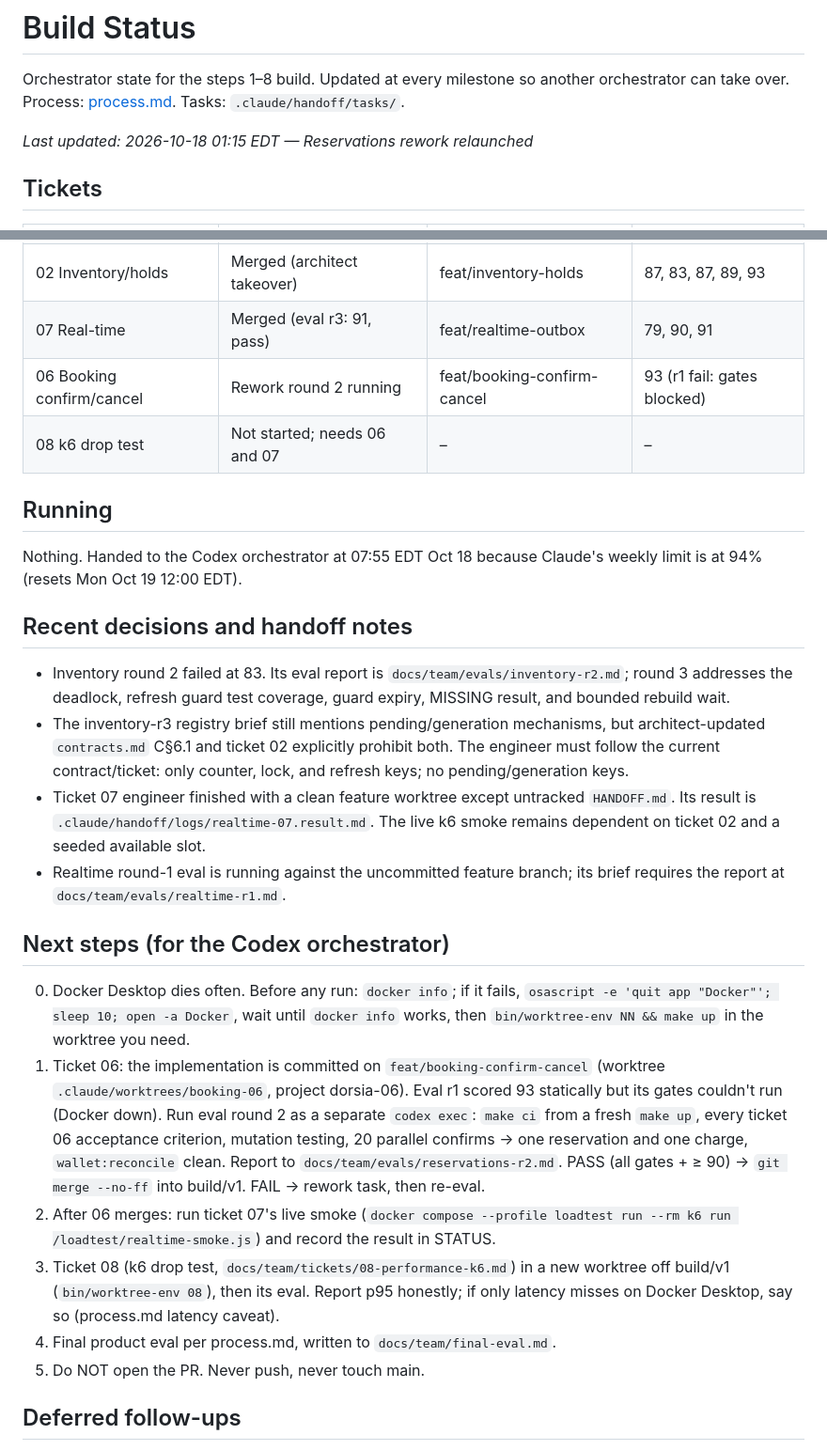
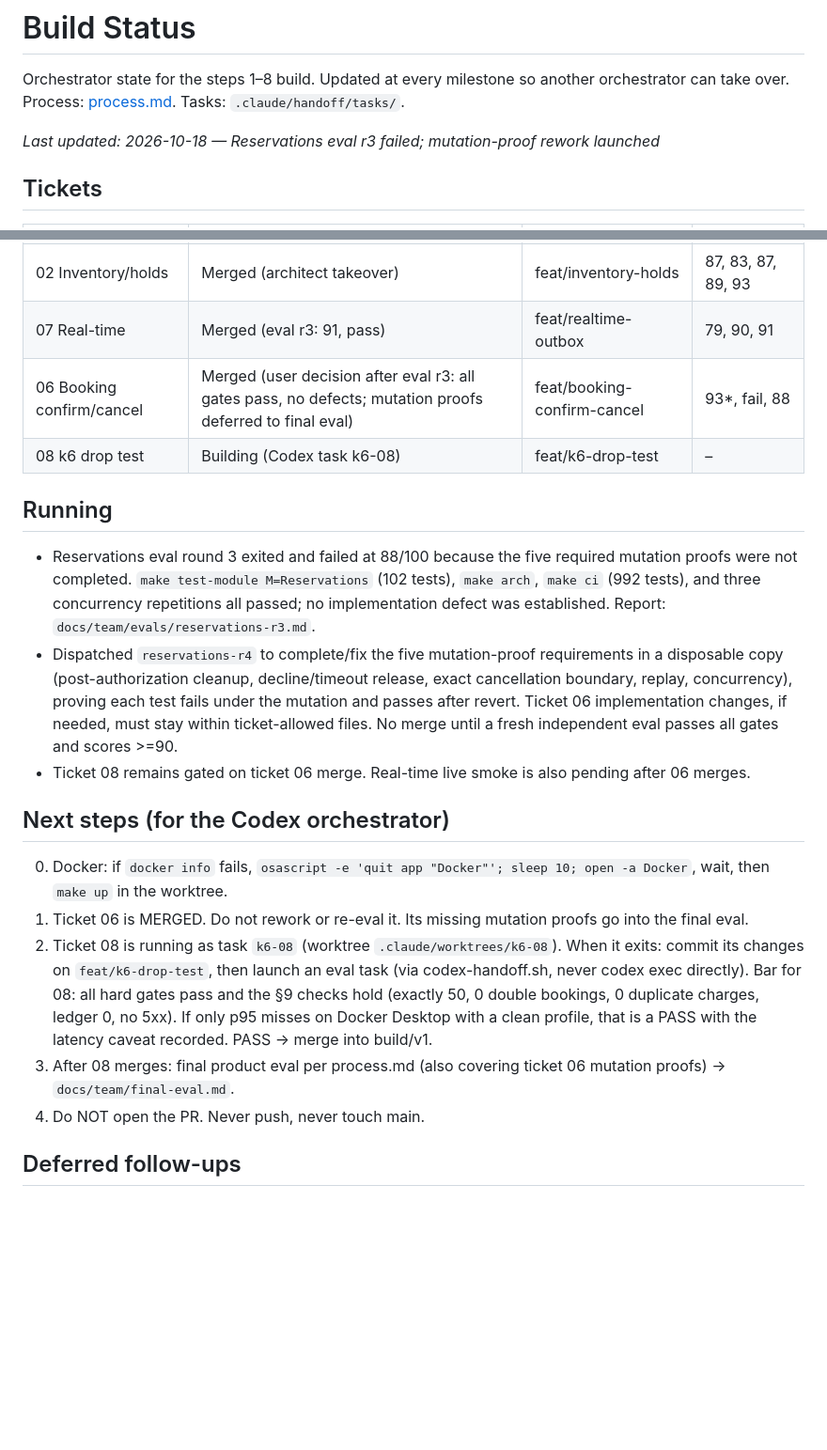
Before and after one commit to emd5953/Dorsia, a Markdown page: docs/team/STATUS.md, 2 parts joined by grey strips. Shown at 94% size. Drawn GitHub-style; blank space fills up the shorter version.

Commit message:
STATUS: ticket 06 merged, ticket 08 launched

```diff
--- a/docs/team/STATUS.md
+++ b/docs/team/STATUS.md
@@ -2,7 +2,7 @@
 
 Orchestrator state for the steps 1–8 build. Updated at every milestone so another orchestrator can take over. Process: [process.md](process.md). Tasks: `.claude/handoff/tasks/`.
 
-*Last updated: 2026-10-18 01:15 EDT — Reservations rework relaunched*
+*Last updated: 2026-10-18 — Reservations eval r3 failed; mutation-proof rework launched*
 
 ## Tickets
 
@@ -14,28 +14,22 @@ Orchestrator state for the steps 1–8 build. Updated at every milestone so anot
 | 05 Payments | Merged | feat/payments-gateway | 86, 85, 93 |
 | 02 Inventory/holds | Merged (architect takeover) | feat/inventory-holds | 87, 83, 87, 89, 93 |
 | 07 Real-time | Merged (eval r3: 91, pass) | feat/realtime-outbox | 79, 90, 91 |
-| 06 Booking confirm/cancel | Rework round 2 running | feat/booking-confirm-cancel | 93 (r1 fail: gates blocked) |
-| 08 k6 drop test | Not started; needs 06 and 07 | – | – |
+| 06 Booking confirm/cancel | Merged (user decision after eval r3: all gates pass, no defects; mutation proofs deferred to final eval) | feat/booking-confirm-cancel | 93*, fail, 88 |
+| 08 k6 drop test | Building (Codex task k6-08) | feat/k6-drop-test | – |
 
 ## Running
 
-Nothing. Handed to the Codex orchestrator at 07:55 EDT Oct 18 because Claude's weekly limit is at 94% (resets Mon Oct 19 12:00 EDT).
-
-## Recent decisions and handoff notes
-
-- Inventory round 2 failed at 83. Its eval report is `docs/team/evals/inventory-r2.md`; round 3 addresses the deadlock, refresh guard test coverage, guard expiry, MISSING result, and bounded rebuild wait.
-- The inventory-r3 registry brief still mentions pending/generation mechanisms, but architect-updated `contracts.md` C§6.1 and ticket 02 explicitly prohibit both. The engineer must follow the current contract/ticket: only counter, lock, and refresh keys; no pending/generation keys.
-- Ticket 07 engineer finished with a clean feature worktree except untracked `HANDOFF.md`. Its result is `.claude/handoff/logs/realtime-07.result.md`. The live k6 smoke remains dependent on ticket 02 and a seeded available slot.
-- Realtime round-1 eval is running against the uncommitted feature branch; its brief requires the report at `docs/team/evals/realtime-r1.md`.
+- Reservations eval round 3 exited and failed at 88/100 because the five required mutation proofs were not completed. `make test-module M=Reservations` (102 tests), `make arch`, `make ci` (992 tests), and three concurrency repetitions all passed; no implementation defect was established. Report: `docs/team/evals/reservations-r3.md`.
+- Dispatched `reservations-r4` to complete/fix the five mutation-proof requirements in a disposable copy (post-authorization cleanup, decline/timeout release, exact cancellation boundary, replay, concurrency), proving each test fails under the mutation and passes after revert. Ticket 06 implementation changes, if needed, must stay within ticket-allowed files. No merge until a fresh independent eval passes all gates and scores >=90.
+- Ticket 08 remains gated on ticket 06 merge. Real-time live smoke is also pending after 06 merges.
 
 ## Next steps (for the Codex orchestrator)
 
-0. Docker Desktop dies often. Before any run: `docker info`; if it fails, `osascript -e 'quit app "Docker"'; sleep 10; open -a Docker`, wait until `docker info` works, then `bin/worktree-env NN && make up` in the worktree you need.
-1. Ticket 06: the implementation is committed on `feat/booking-confirm-cancel` (worktree `.claude/worktrees/booking-06`, project dorsia-06). Eval r1 scored 93 statically but its gates couldn't run (Docker down). Run eval round 2 as a separate `codex exec`: `make ci` from a fresh `make up`, every ticket 06 acceptance criterion, mutation testing, 20 parallel confirms → one reservation and one charge, `wallet:reconcile` clean. Report to `docs/team/evals/reservations-r2.md`. PASS (all gates + ≥ 90) → `git merge --no-ff` into build/v1. FAIL → rework task, then re-eval.
-2. After 06 merges: run ticket 07's live smoke (`docker compose --profile loadtest run --rm k6 run /loadtest/realtime-smoke.js`) and record the result in STATUS.
-3. Ticket 08 (k6 drop test, `docs/team/tickets/08-performance-k6.md`) in a new worktree off build/v1 (`bin/worktree-env 08`), then its eval. Report p95 honestly; if only latency misses on Docker Desktop, say so (process.md latency caveat).
-4. Final product eval per process.md, written to `docs/team/final-eval.md`.
-5. Do NOT open the PR. Never push, never touch main.
+0. Docker: if `docker info` fails, `osascript -e 'quit app "Docker"'; sleep 10; open -a Docker`, wait, then `make up` in the worktree.
+1. Ticket 06 is MERGED. Do not rework or re-eval it. Its missing mutation proofs go into the final eval.
+2. Ticket 08 is running as task `k6-08` (worktree `.claude/worktrees/k6-08`). When it exits: commit its changes on `feat/k6-drop-test`, then launch an eval task (via codex-handoff.sh, never codex exec directly). Bar for 08: all hard gates pass and the §9 checks hold (exactly 50, 0 double bookings, 0 duplicate charges, ledger 0, no 5xx). If only p95 misses on Docker Desktop with a clean profile, that is a PASS with the latency caveat recorded. PASS → merge into build/v1.
+3. After 08 merges: final product eval per process.md (also covering ticket 06 mutation proofs) → `docs/team/final-eval.md`.
+4. Do NOT open the PR. Never push, never touch main.
 
 
 ## Deferred follow-ups
```
